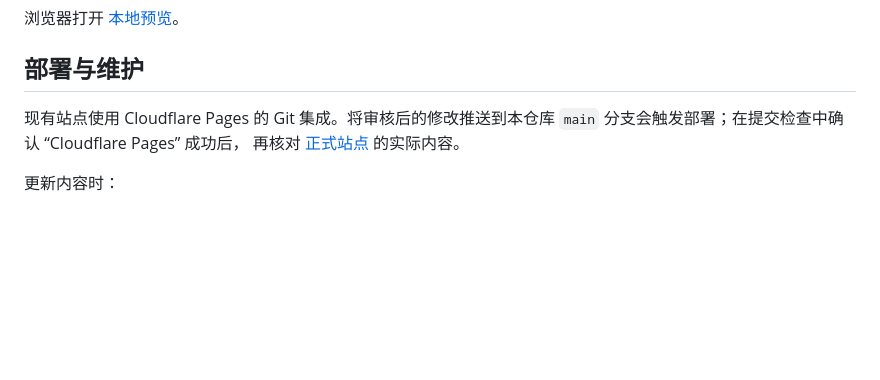
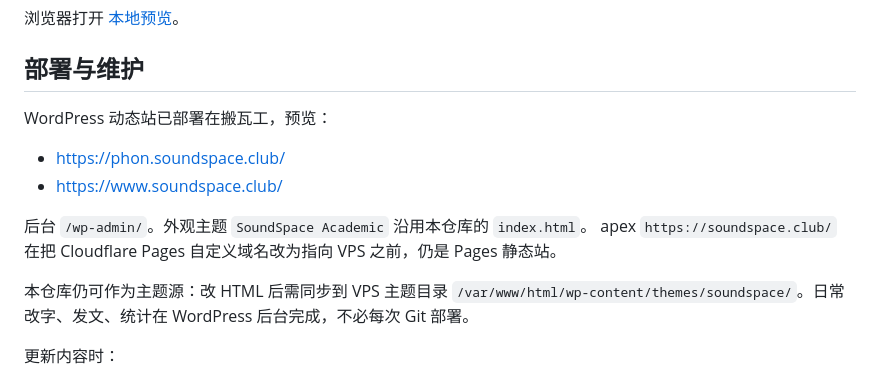
Before and after one commit to myddgithub/my-homepage, a Markdown page: README.md, the part around the change. GitHub-like rendering; blank space fills up the shorter version.

Commit message:
Document WordPress preview URLs on the Bandwagon VPS.

```diff
--- a/README.md
+++ b/README.md
@@ -49,9 +49,15 @@ python -m http.server 8080 --bind 127.0.0.1
 
 ## 部署与维护
 
-现有站点使用 Cloudflare Pages 的 Git 集成。将审核后的修改推送到本仓库
-`main` 分支会触发部署；在提交检查中确认 “Cloudflare Pages” 成功后，
-再核对 [正式站点](https://soundspace.club/) 的实际内容。
+WordPress 动态站已部署在搬瓦工，预览：
+
+- https://phon.soundspace.club/
+- https://www.soundspace.club/
+
+后台 `/wp-admin/`。外观主题 `SoundSpace Academic` 沿用本仓库的 `index.html`。
+apex `https://soundspace.club/` 在把 Cloudflare Pages 自定义域名改为指向 VPS 之前，仍是 Pages 静态站。
+
+本仓库仍可作为主题源：改 HTML 后需同步到 VPS 主题目录 `/var/www/html/wp-content/themes/soundspace/`。日常改字、发文、统计在 WordPress 后台完成，不必每次 Git 部署。
 
 更新内容时：
 
```
